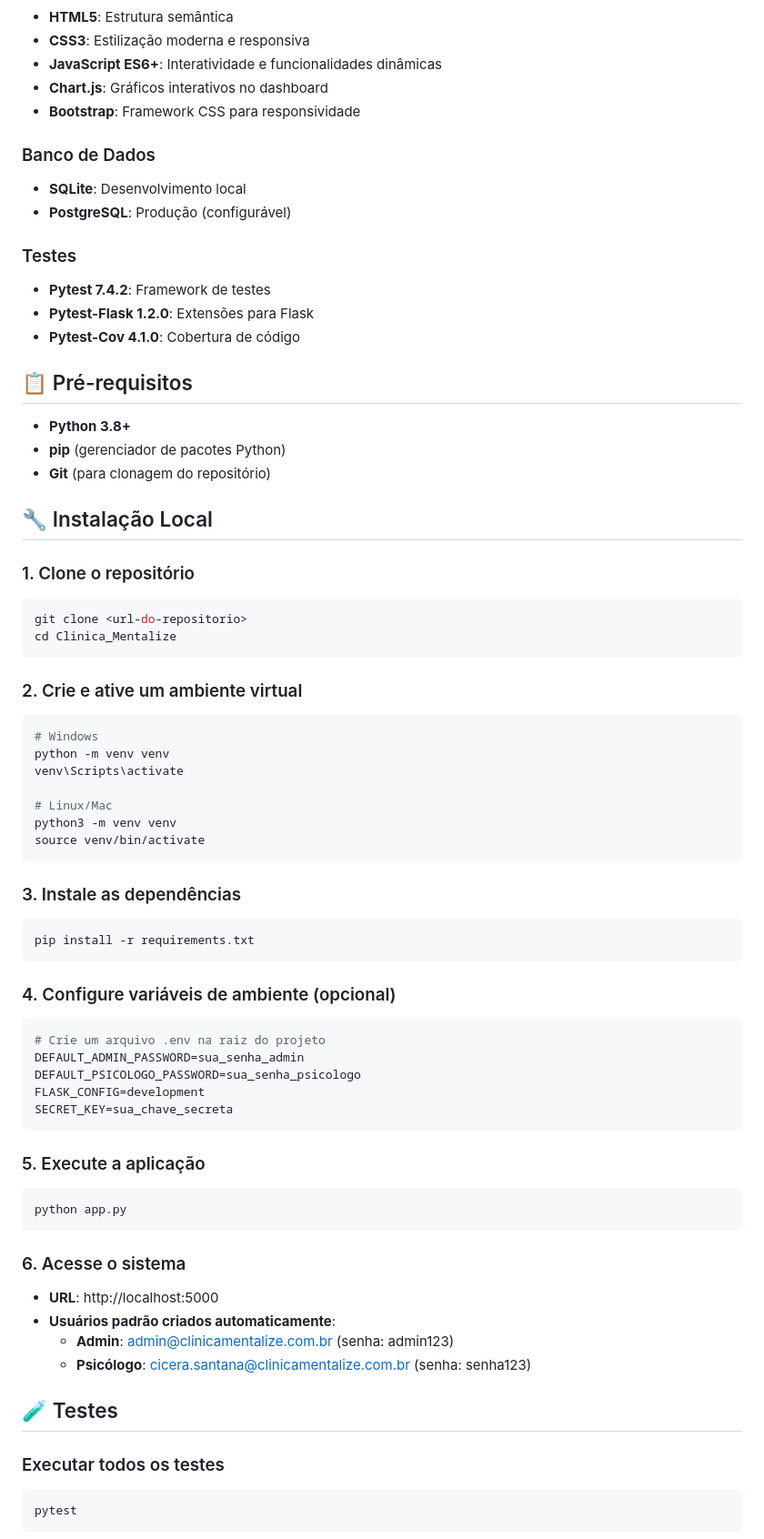
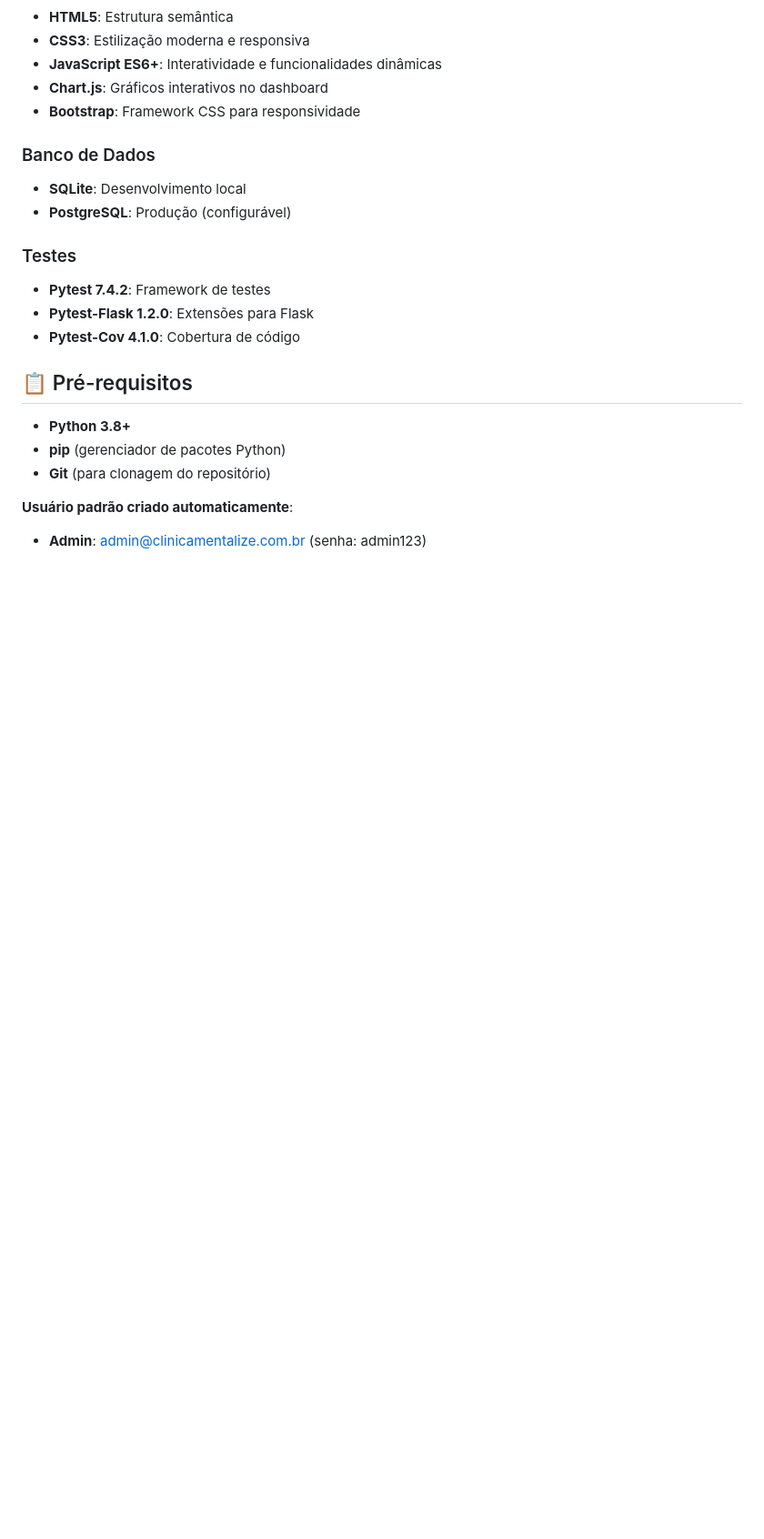
Before and after one commit to natachasiqueira/projetointegrador2_producao, a Markdown page: README.md, the part around one of its changes. Shown at 91% size. GitHub-like rendering; blank space fills up the shorter version.

````diff
--- a/README.md
+++ b/README.md
@@ -71,54 +71,8 @@ Sistema web completo para gestão de clínica de psicologia desenvolvido em Flas
 - **pip** (gerenciador de pacotes Python)
 - **Git** (para clonagem do repositório)
 
-## 🔧 Instalação Local
 
-### 1. Clone o repositório
-```bash
-git clone <url-do-repositorio>
-cd Clinica_Mentalize
-```
 
-### 2. Crie e ative um ambiente virtual
-```bash
-# Windows
-python -m venv venv
-venv\Scripts\activate
+**Usuário padrão criado automaticamente**:
+  - **Admin**: admin@clinicamentalize.com.br (senha: admin123)
 
-# Linux/Mac
-python3 -m venv venv
-source venv/bin/activate
-```
-
-### 3. Instale as dependências
-```bash
-pip install -r requirements.txt
-```
-
-### 4. Configure variáveis de ambiente (opcional)
-```bash
-# Crie um arquivo .env na raiz do projeto
-DEFAULT_ADMIN_PASSWORD=sua_senha_admin
-DEFAULT_PSICOLOGO_PASSWORD=sua_senha_psicologo
-FLASK_CONFIG=development
-SECRET_KEY=sua_chave_secreta
-```
-
-### 5. Execute a aplicação
-```bash
-python app.py
-```
-
-### 6. Acesse o sistema
-- **URL**: http://localhost:5000
-- **Usuários padrão criados automaticamente**:
-  - **Admin**: admin@clinicamentalize.com.br (senha: admin123)
-  - **Psicólogo**: cicera.santana@clinicamentalize.com.br (senha: senha123)
-
-## 🧪 Testes
-
-### Executar todos os testes
-```bash
-pytest
-```
-
````
Also changed, not shown: other parts of README.md (+1 -56 lines).
